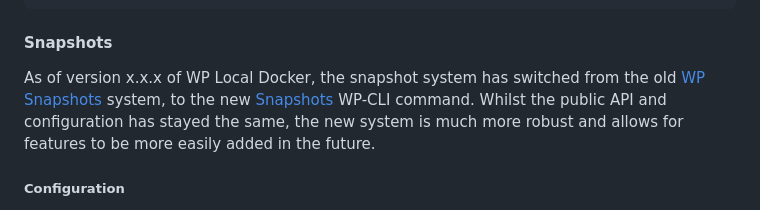
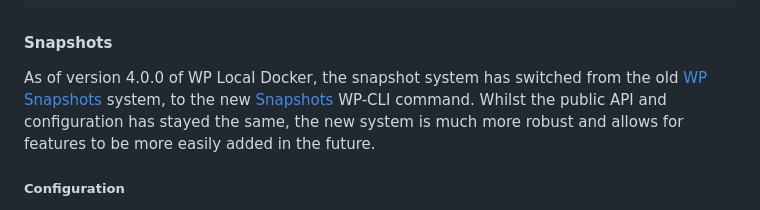
Before and after one commit to 10up/wp-local-docker-v2, a Markdown page: README.md, the part around the change. Drawn GitHub-style.

Commit message:
Add correct version to readme

```diff
--- a/README.md
+++ b/README.md
@@ -444,7 +444,7 @@ Make sure your IDE is listening for PHP debug connections and set up a path mapp
 
 #### Snapshots
 
-As of version x.x.x of WP Local Docker, the snapshot system has switched from the old [WP Snapshots](https://github.com/10up/wpsnapshots) system, to the new [Snapshots](https://github.com/10up/snapshots) WP-CLI command.
+As of version 4.0.0 of WP Local Docker, the snapshot system has switched from the old [WP Snapshots](https://github.com/10up/wpsnapshots) system, to the new [Snapshots](https://github.com/10up/snapshots) WP-CLI command.
 Whilst the public API and configuration has stayed the same, the new system is much more robust and allows for features to be more easily added in the future.
 
 ##### Configuration
```
